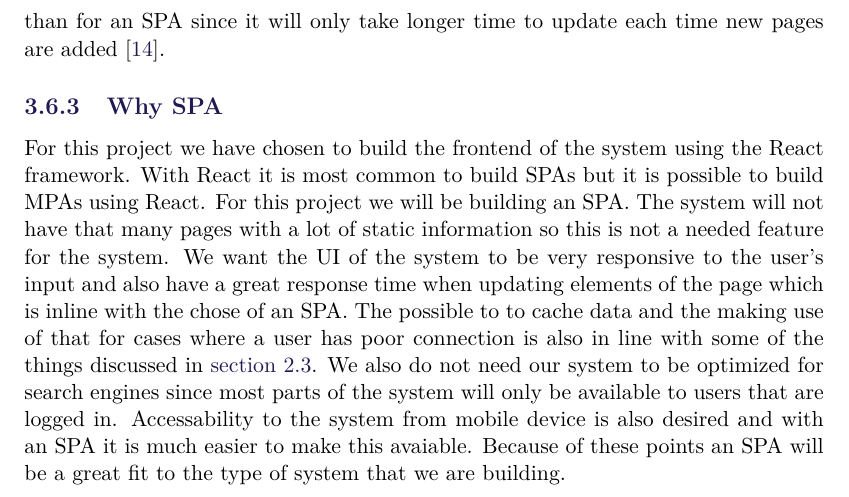
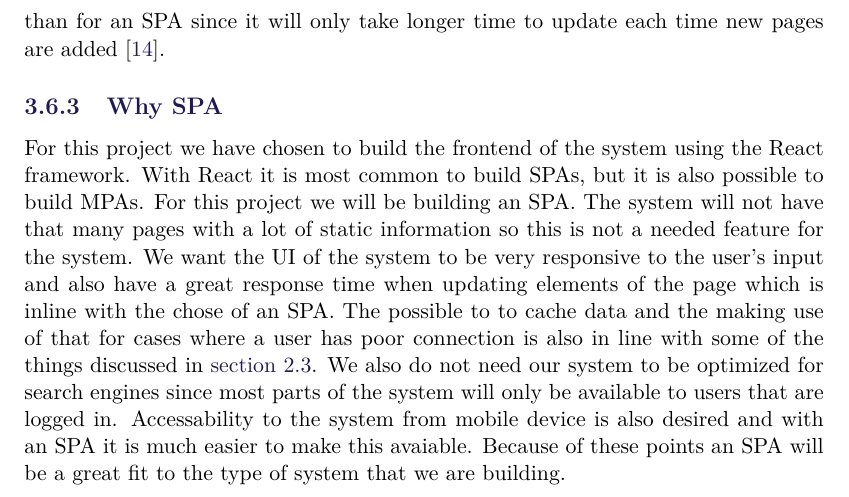
Before and after one commit to SW705E19/report, a LaTeX thesis (master.tex, which reads sections/design/why-spa.tex): part of page 34 of 49, cut so that both start at the same text. Compiled offline with pdfLaTeX.

Commit message:
Update sections/design/why-spa.tex
Co-Authored-By: Eduardsen <eduardsengithub@gmail.com>

```diff
--- a/sections/design/why-spa.tex
+++ b/sections/design/why-spa.tex
@@ -39,7 +39,7 @@ Maintenance of an MPA can also take significantly longer time than for an SPA si
 
 \subsection{Why SPA}
 For this project we have chosen to build the frontend of the system using the React framework.
-With React it is most common to build SPAs but it is possible to build MPAs using React.
+With React it is most common to build SPAs, but it is also possible to build MPAs.
 For this project we will be building an SPA.
 The system will not have that many pages with a lot of static information so this is not a needed feature for the system.
 We want the UI of the system to be very responsive to the user's input and also have a great response time when updating elements of the page which is inline with the chose of an SPA.
```
